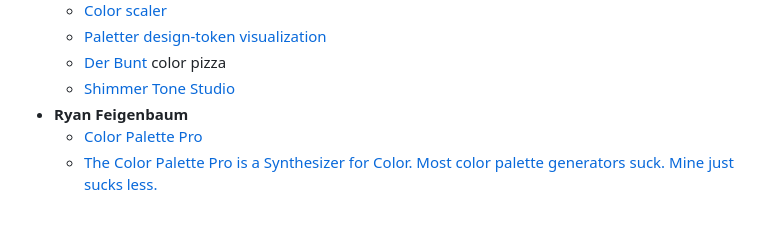
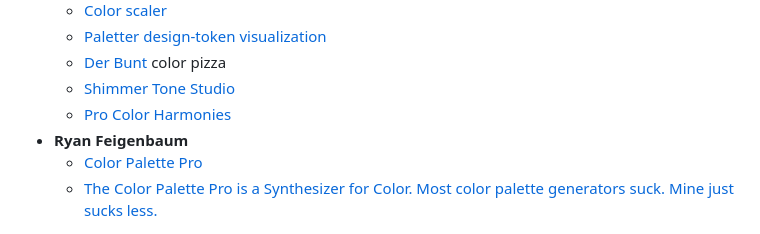
Before and after one commit to bpoulain/bpoulain.github.io, a Markdown page: 101_Color.md, the part around the change. Rendered like a GitHub page.

```diff
--- a/101_Color.md
+++ b/101_Color.md
@@ -128,6 +128,7 @@
     - [Paletter design-token visualization](https://codepen.io/meodai/full/XWMwYLM)
     - [Der Bunt](https://codepen.io/meodai/full/JxgjNX) color pizza
     - [Shimmer Tone Studio](https://shimmer-tone-studio.lovable.app/)
+    - [Pro Color Harmonies](https://meodai.github.io/pro-color-harmonies/)
 - **Ryan Feigenbaum**
     - [Color Palette Pro](https://colorpalette.pro/)
     - [The Color Palette Pro is a Synthesizer for Color. Most color palette generators suck. Mine just sucks less.](https://ryanfeigenbaum.com/color-palette-pro/)
```
